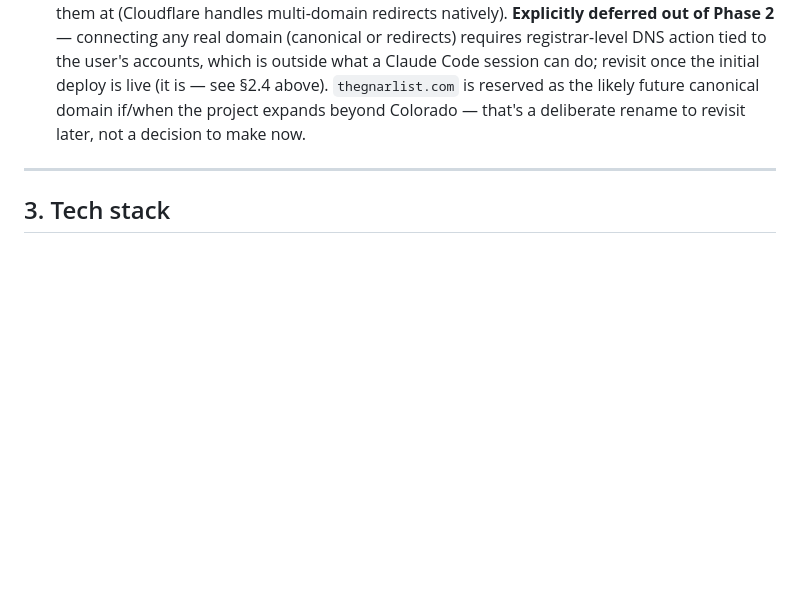
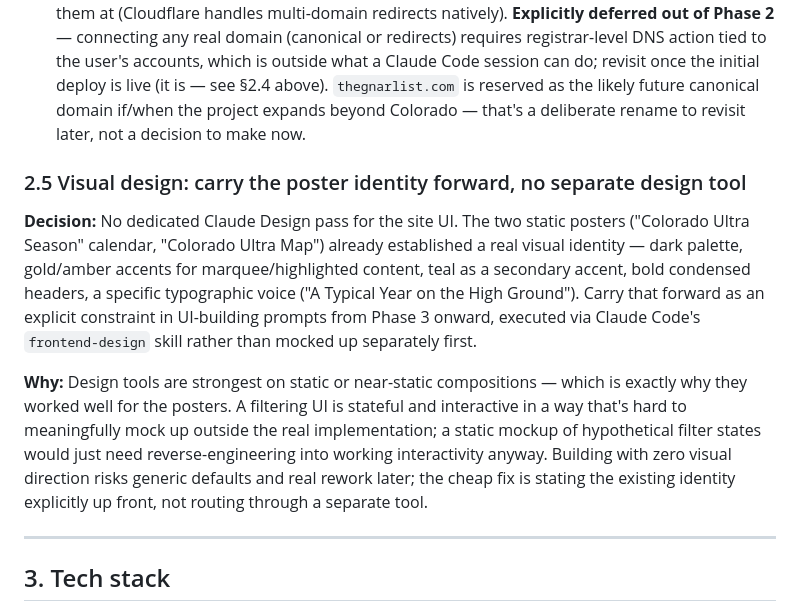
Before and after one commit to ChrisGrundemann/gnarlist, a Markdown page: ARCHITECTURE.md, the part around one of its changes. Rendered like a GitHub page; blank space fills up the shorter version.

```diff
--- a/ARCHITECTURE.md
+++ b/ARCHITECTURE.md
@@ -48,6 +50,12 @@ These were deliberated explicitly and shouldn't be silently re-opened by a futur
 - **Hosting/deploy:** Cloudflare, deployed as a Worker with native static assets (not classic Pages) — connected to the GitHub repo via Workers Builds for automatic deploys on push/merge to main. **Note for future sessions, corrected during Phase 2:** Cloudflare's own current guidance is to start new projects on Workers rather than Pages — Pages still works but is in maintenance mode, with new platform investment going to Workers. The live URL uses the `*.workers.dev` subdomain pattern (this is expected and correct, not a misconfiguration — Workers projects get a personalized `workers.dev` subdomain the same way Pages projects used to get `pages.dev`). Build command `npm run build`, deploy via `npx wrangler deploy`, root directory `/`. Don't "fix" this back to classic Pages in a future session; it was a deliberate, verified update to the original decision, not a mistake to correct.
 - **Domain:** **gnarlist.co** is canonical for now — "GnarList," `.co` read as "Colorado," matching the site's current CO-only scope. Also registered: `gnarlist.run`, `gnarlist.racing`, `thegnarlist.com` — set these up as redirects to the canonical domain once there's something live worth pointing them at (Cloudflare handles multi-domain redirects natively). **Explicitly deferred out of Phase 2** — connecting any real domain (canonical or redirects) requires registrar-level DNS action tied to the user's accounts, which is outside what a Claude Code session can do; revisit once the initial deploy is live (it is — see §2.4 above). `thegnarlist.com` is reserved as the likely future canonical domain if/when the project expands beyond Colorado — that's a deliberate rename to revisit later, not a decision to make now.
 
+### 2.5 Visual design: carry the poster identity forward, no separate design tool
+
+**Decision:** No dedicated Claude Design pass for the site UI. The two static posters ("Colorado Ultra Season" calendar, "Colorado Ultra Map") already established a real visual identity — dark palette, gold/amber accents for marquee/highlighted content, teal as a secondary accent, bold condensed headers, a specific typographic voice ("A Typical Year on the High Ground"). Carry that forward as an explicit constraint in UI-building prompts from Phase 3 onward, executed via Claude Code's `frontend-design` skill rather than mocked up separately first.
+
+**Why:** Design tools are strongest on static or near-static compositions — which is exactly why they worked well for the posters. A filtering UI is stateful and interactive in a way that's hard to meaningfully mock up outside the real implementation; a static mockup of hypothetical filter states would just need reverse-engineering into working interactivity anyway. Building with zero visual direction risks generic defaults and real rework later; the cheap fix is stating the existing identity explicitly up front, not routing through a separate tool.
+
 ---
 
 ## 3. Tech stack
```
Also changed, not shown: other parts of ARCHITECTURE.md (+17 -2 lines).
